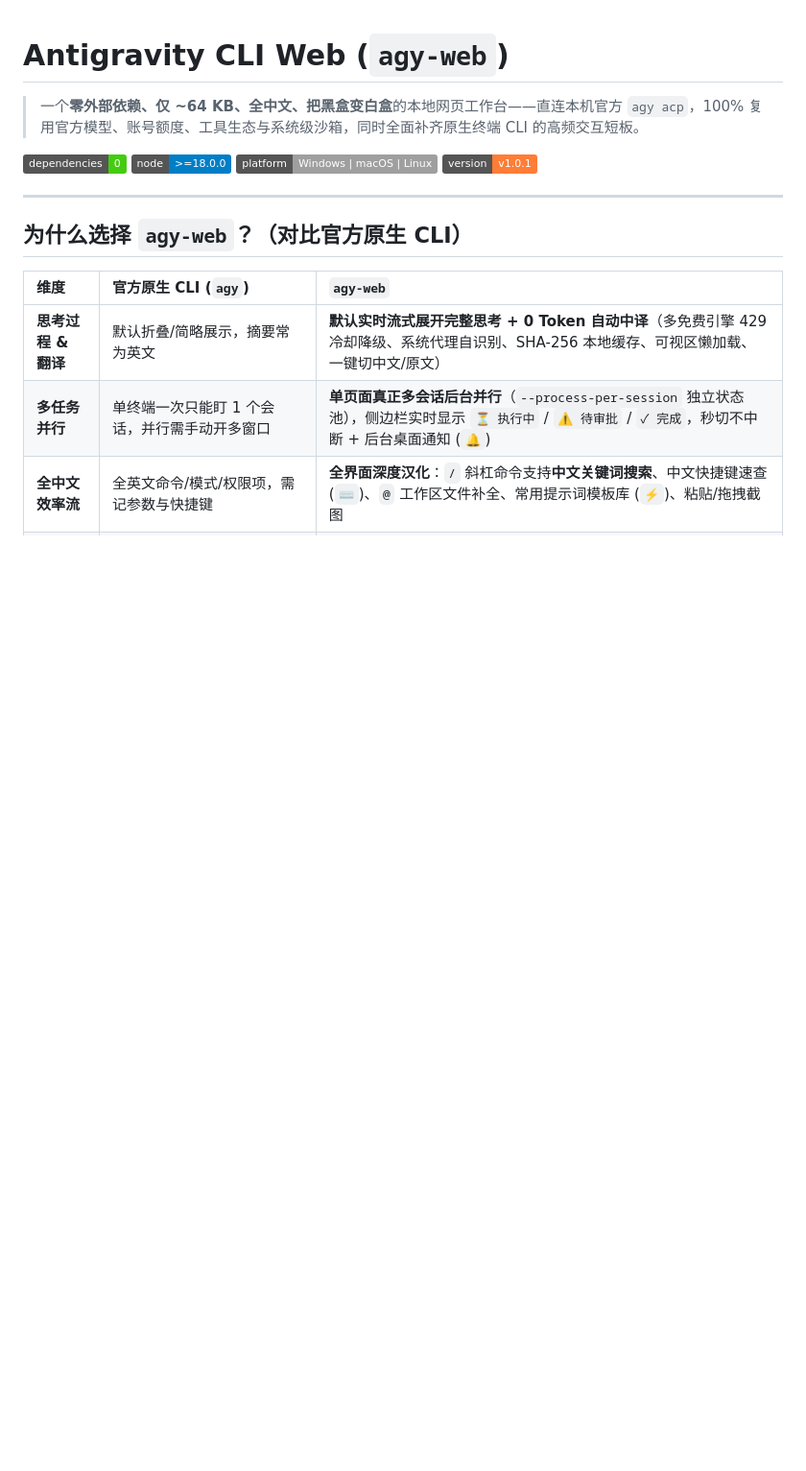
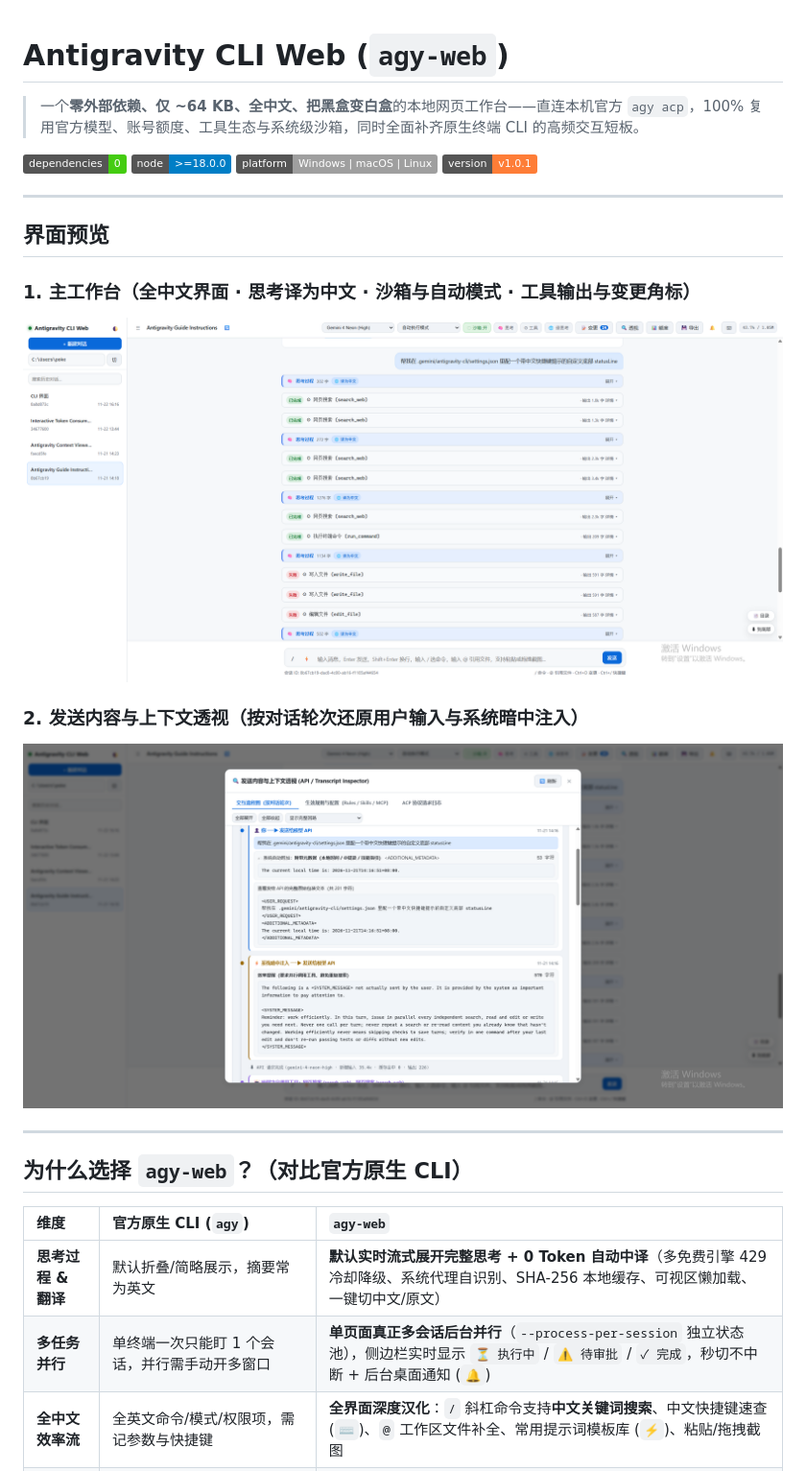
Before and after one commit to jingyang7771/agy-web, a Markdown page: README.md, the part around the change. Shown at 96% size. Rendered like a GitHub page; pictures changed too: docs/preview-inspector.png (added), docs/preview-main.png (added); badges without logos; blank space fills up the shorter version.

Commit message:
docs: 添加主界面与上下文透视效果图到 README

```diff
--- a/README.md
+++ b/README.md
@@ -6,6 +6,18 @@
 ![Node.js](https://img.shields.io/badge/node-%3E%3D18.0.0-blue)
 ![Platform](https://img.shields.io/badge/platform-Windows%20%7C%20macOS%20%7C%20Linux-lightgrey)
 ![Version](https://img.shields.io/badge/version-v1.0.1-orange)
+
+---
+
+## 界面预览
+
+### 1. 主工作台（全中文界面 · 思考译为中文 · 沙箱与自动模式 · 工具输出与变更角标）
+
+![Antigravity CLI Web 主界面](./docs/preview-main.png)
+
+### 2. 发送内容与上下文透视（按对话轮次还原用户输入与系统暗中注入）
+
+![发送内容与上下文透视 Inspector](./docs/preview-inspector.png)
 
 ---
 
```
